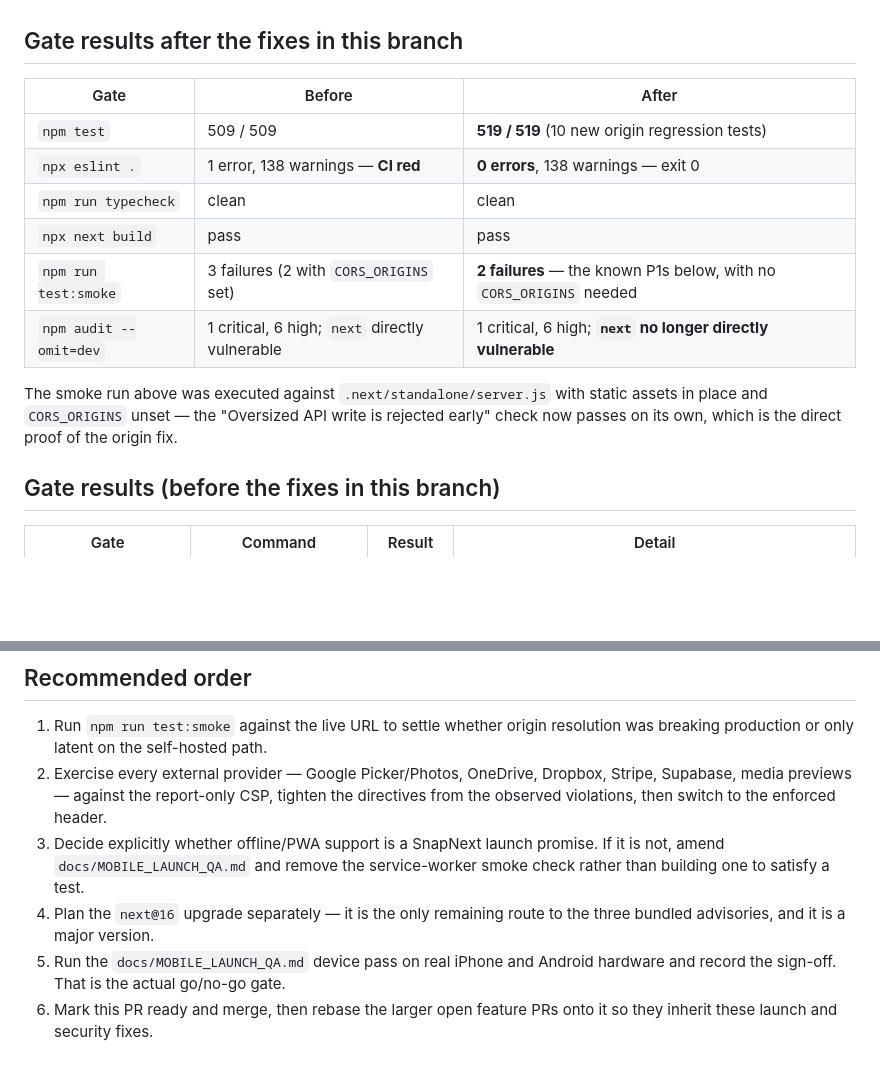
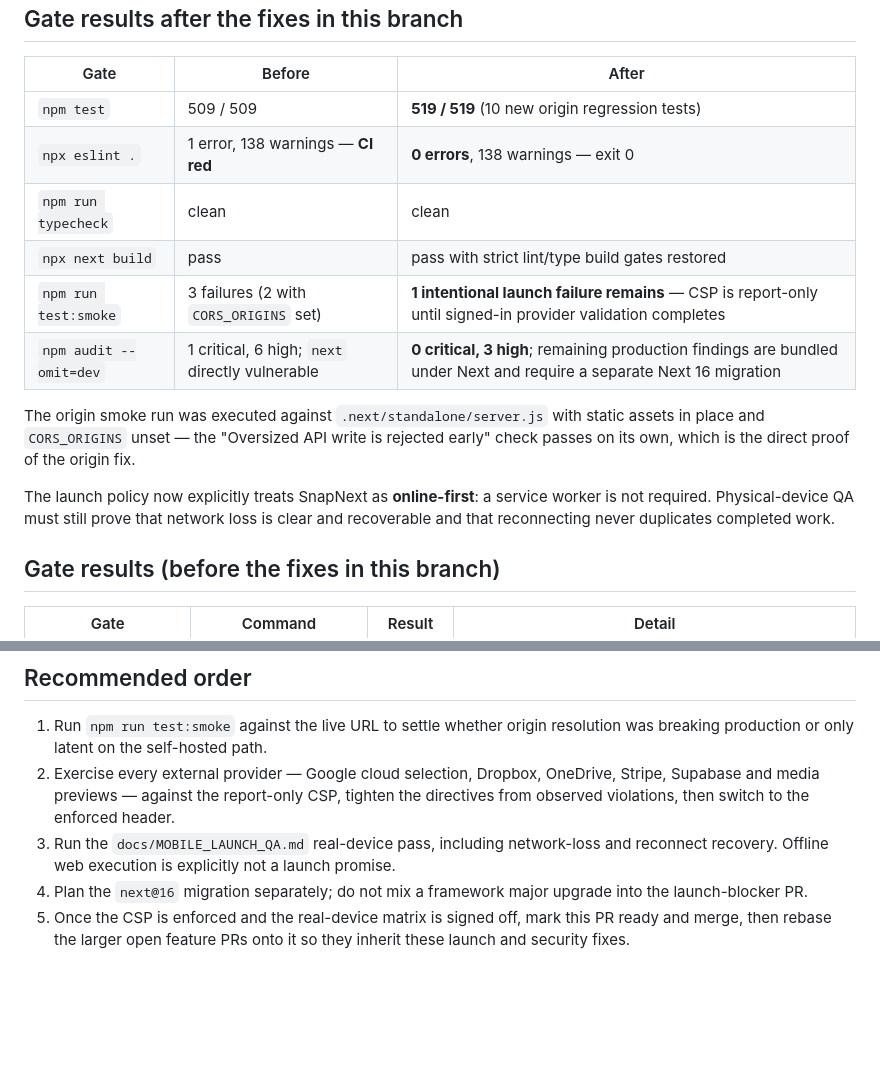
Before and after one commit to vipinlamba1985/vipinlamba1985-snapnext, a Markdown page: docs/LAUNCH_READINESS_QA.md, 2 parts joined by grey strips. Drawn GitHub-style; blank space fills up the shorter version.

```diff
--- a/docs/LAUNCH_READINESS_QA.md
+++ b/docs/LAUNCH_READINESS_QA.md
@@ -12,13 +12,17 @@ documentation alone.
 | `npm test` | 509 / 509 | **519 / 519** (10 new origin regression tests) |
 | `npx eslint .` | 1 error, 138 warnings — **CI red** | **0 errors**, 138 warnings — exit 0 |
 | `npm run typecheck` | clean | clean |
-| `npx next build` | pass | pass |
-| `npm run test:smoke` | 3 failures (2 with `CORS_ORIGINS` set) | **2 failures** — the known P1s below, with no `CORS_ORIGINS` needed |
-| `npm audit --omit=dev` | 1 critical, 6 high; `next` directly vulnerable | 1 critical, 6 high; **`next` no longer directly vulnerable** |
+| `npx next build` | pass | pass with strict lint/type build gates restored |
+| `npm run test:smoke` | 3 failures (2 with `CORS_ORIGINS` set) | **1 intentional launch failure remains** — CSP is report-only until signed-in provider validation completes |
+| `npm audit --omit=dev` | 1 critical, 6 high; `next` directly vulnerable | **0 critical, 3 high**; remaining production findings are bundled under Next and require a separate Next 16 migration |
 
-The smoke run above was executed against `.next/standalone/server.js` with static
+The origin smoke run was executed against `.next/standalone/server.js` with static
 assets in place and `CORS_ORIGINS` unset — the "Oversized API write is rejected
-early" check now passes on its own, which is the direct proof of the origin fix.
+early" check passes on its own, which is the direct proof of the origin fix.
+
+The launch policy now explicitly treats SnapNext as **online-first**: a service
+worker is not required. Physical-device QA must still prove that network loss is
+clear and recoverable and that reconnecting never duplicates completed work.
 
 ## Gate results (before the fixes in this branch)
 
@@ -177,15 +177,13 @@ re-checked.
 
 1. Run `npm run test:smoke` against the live URL to settle whether origin resolution
    was breaking production or only latent on the self-hosted path.
-2. Exercise every external provider — Google Picker/Photos, OneDrive, Dropbox,
-   Stripe, Supabase, media previews — against the report-only CSP, tighten the
-   directives from the observed violations, then switch to the enforced header.
-3. Decide explicitly whether offline/PWA support is a SnapNext launch promise. If
-   it is not, amend `docs/MOBILE_LAUNCH_QA.md` and remove the service-worker smoke
-   check rather than building one to satisfy a test.
-4. Plan the `next@16` upgrade separately — it is the only remaining route to the
-   three bundled advisories, and it is a major version.
-5. Run the `docs/MOBILE_LAUNCH_QA.md` device pass on real iPhone and Android
-   hardware and record the sign-off. That is the actual go/no-go gate.
-6. Mark this PR ready and merge, then rebase the larger open feature PRs onto it so
-   they inherit these launch and security fixes.
+2. Exercise every external provider — Google cloud selection, Dropbox, OneDrive,
+   Stripe, Supabase and media previews — against the report-only CSP, tighten the
+   directives from observed violations, then switch to the enforced header.
+3. Run the `docs/MOBILE_LAUNCH_QA.md` real-device pass, including network-loss and
+   reconnect recovery. Offline web execution is explicitly not a launch promise.
+4. Plan the `next@16` migration separately; do not mix a framework major upgrade
+   into the launch-blocker PR.
+5. Once the CSP is enforced and the real-device matrix is signed off, mark this PR
+   ready and merge, then rebase the larger open feature PRs onto it so they inherit
+   these launch and security fixes.
```
Also changed, not shown: other parts of docs/LAUNCH_READINESS_QA.md (+22 -26 lines).
